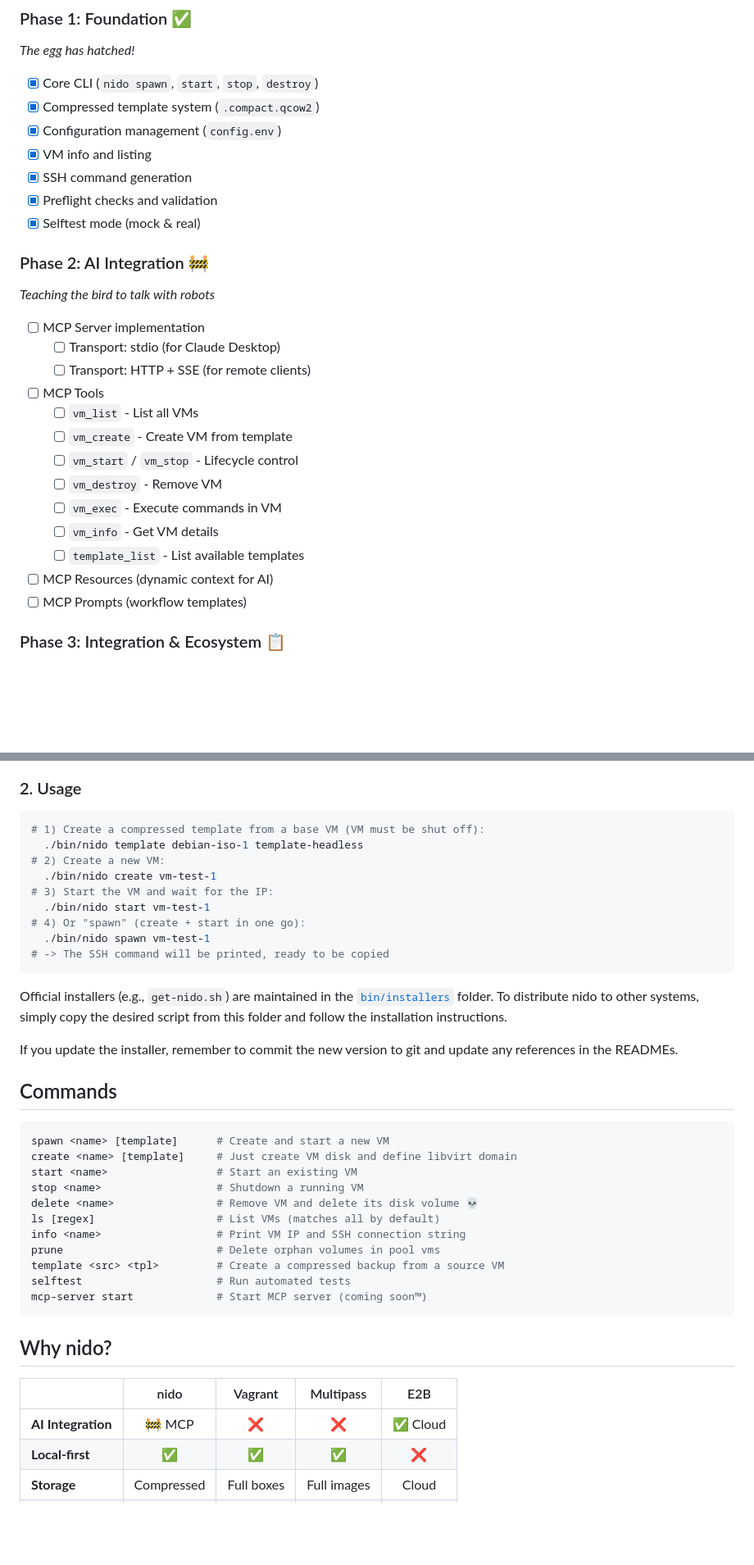
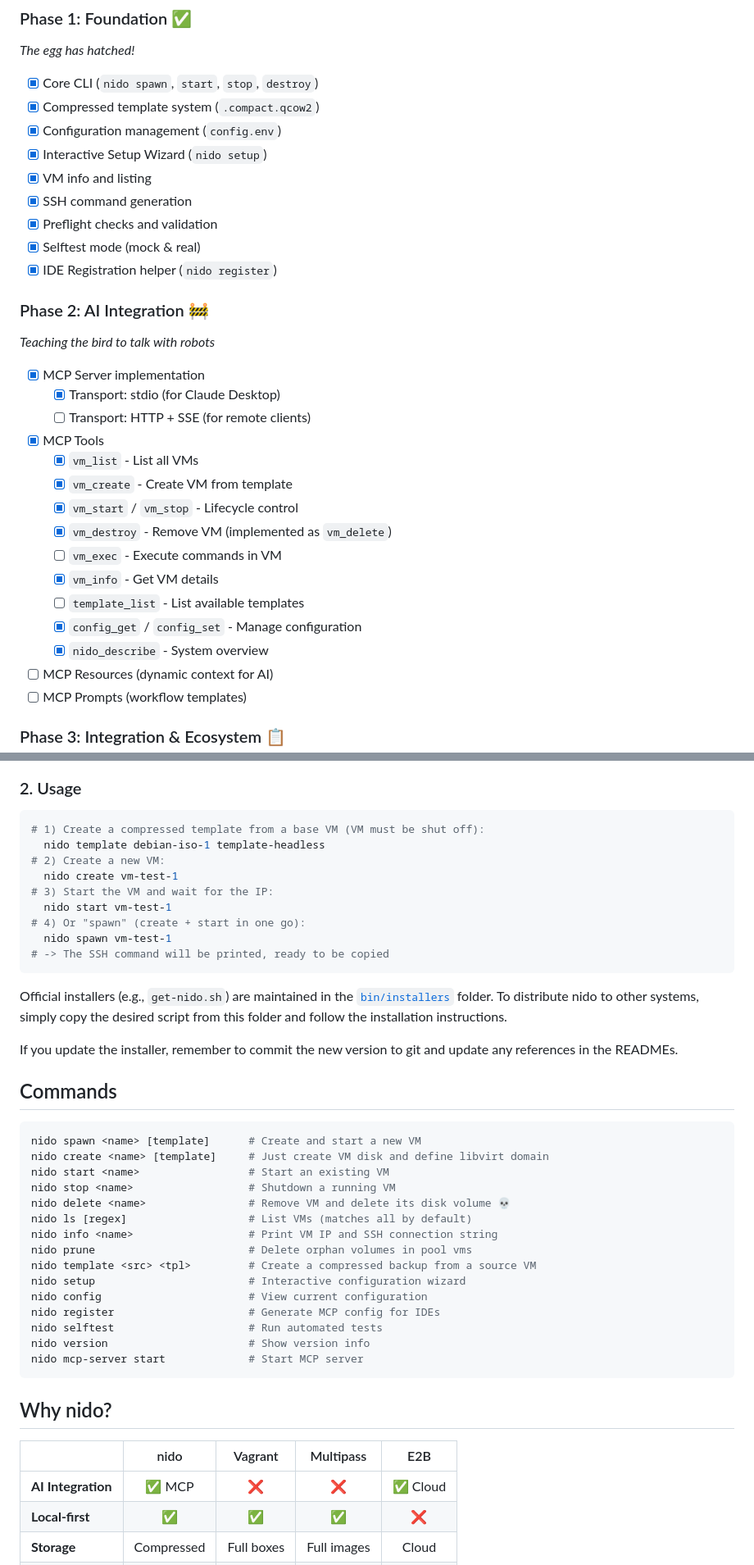
Before and after one commit to Josepavese/nido, a Markdown page: README.md, 2 parts joined by grey strips. Shown at 82% size. Rendered like a GitHub page; blank space fills up the shorter version.

Commit message:
Docs: Sync README.md with v2.2.0 reality
Updated the sacred scrolls to reflect the actual state of the codebase (MCP server, setup wizard, etc). Replaced './bin/nido' with 'nido' in examples because we trust the user's $PATH configuration (perhaps foolishly).

````diff
--- a/README.md
+++ b/README.md
@@ -41,26 +41,30 @@ It combines a simple CLI for human operators with a powerful **Model Context Pro
 - [x] Core CLI (`nido spawn`, `start`, `stop`, `destroy`)
 - [x] Compressed template system (`.compact.qcow2`)
 - [x] Configuration management (`config.env`)
+- [x] Interactive Setup Wizard (`nido setup`)
 - [x] VM info and listing
 - [x] SSH command generation
 - [x] Preflight checks and validation
 - [x] Selftest mode (mock & real)
+- [x] IDE Registration helper (`nido register`)
 
 ### Phase 2: AI Integration 🚧
 
 *Teaching the bird to talk with robots*
 
-- [ ] MCP Server implementation
-  - [ ] Transport: stdio (for Claude Desktop)
+- [x] MCP Server implementation
+  - [x] Transport: stdio (for Claude Desktop)
   - [ ] Transport: HTTP + SSE (for remote clients)
-- [ ] MCP Tools
-  - [ ] `vm_list` - List all VMs
-  - [ ] `vm_create` - Create VM from template
-  - [ ] `vm_start` / `vm_stop` - Lifecycle control
-  - [ ] `vm_destroy` - Remove VM
+- [x] MCP Tools
+  - [x] `vm_list` - List all VMs
+  - [x] `vm_create` - Create VM from template
+  - [x] `vm_start` / `vm_stop` - Lifecycle control
+  - [x] `vm_destroy` - Remove VM (implemented as `vm_delete`)
   - [ ] `vm_exec` - Execute commands in VM
-  - [ ] `vm_info` - Get VM details
+  - [x] `vm_info` - Get VM details
   - [ ] `template_list` - List available templates
+  - [x] `config_get` / `config_set` - Manage configuration
+  - [x] `nido_describe` - System overview
 - [ ] MCP Resources (dynamic context for AI)
 - [ ] MCP Prompts (workflow templates)
 
@@ -165,13 +169,13 @@ cp config/config.example.env config/config.env
 
 ```bash
 # 1) Create a compressed template from a base VM (VM must be shut off):
-  ./bin/nido template debian-iso-1 template-headless
+  nido template debian-iso-1 template-headless
 # 2) Create a new VM:
-  ./bin/nido create vm-test-1
+  nido create vm-test-1
 # 3) Start the VM and wait for the IP:
-  ./bin/nido start vm-test-1
+  nido start vm-test-1
 # 4) Or "spawn" (create + start in one go):
-  ./bin/nido spawn vm-test-1
+  nido spawn vm-test-1
 # -> The SSH command will be printed, ready to be copied
 ```
 
@@ -182,24 +186,28 @@ If you update the installer, remember to commit the new version to git and updat
 ## Commands
 
 ```bash
-spawn <name> [template]      # Create and start a new VM
-create <name> [template]     # Just create VM disk and define libvirt domain
-start <name>                 # Start an existing VM
-stop <name>                  # Shutdown a running VM
-delete <name>                # Remove VM and delete its disk volume 💀
-ls [regex]                   # List VMs (matches all by default)
-info <name>                  # Print VM IP and SSH connection string
-prune                        # Delete orphan volumes in pool vms
-template <src> <tpl>         # Create a compressed backup from a source VM
-selftest                     # Run automated tests
-mcp-server start             # Start MCP server (coming soon™)
+nido spawn <name> [template]      # Create and start a new VM
+nido create <name> [template]     # Just create VM disk and define libvirt domain
+nido start <name>                 # Start an existing VM
+nido stop <name>                  # Shutdown a running VM
+nido delete <name>                # Remove VM and delete its disk volume 💀
+nido ls [regex]                   # List VMs (matches all by default)
+nido info <name>                  # Print VM IP and SSH connection string
+nido prune                        # Delete orphan volumes in pool vms
+nido template <src> <tpl>         # Create a compressed backup from a source VM
+nido setup                        # Interactive configuration wizard
+nido config                       # View current configuration
+nido register                     # Generate MCP config for IDEs
+nido selftest                     # Run automated tests
+nido version                      # Show version info
+nido mcp-server start             # Start MCP server
 ```
 
 ## Why nido?
 
 | | nido | Vagrant | Multipass | E2B |
 |---|:---:|:---:|:---:|:---:|
-| **AI Integration** | 🚧 MCP | ❌ | ❌ | ✅ Cloud |
+| **AI Integration** | ✅ MCP | ❌ | ❌ | ✅ Cloud |
 | **Local-first** | ✅ | ✅ | ✅ | ❌ |
 | **Storage** | Compressed | Full boxes | Full images | Cloud |
 | **Simplicity** | ⭐⭐⭐ | ⭐⭐ | ⭐⭐⭐ | ⭐⭐ |
````
Also changed, not shown: other parts of README.md (+1 -1 lines).
